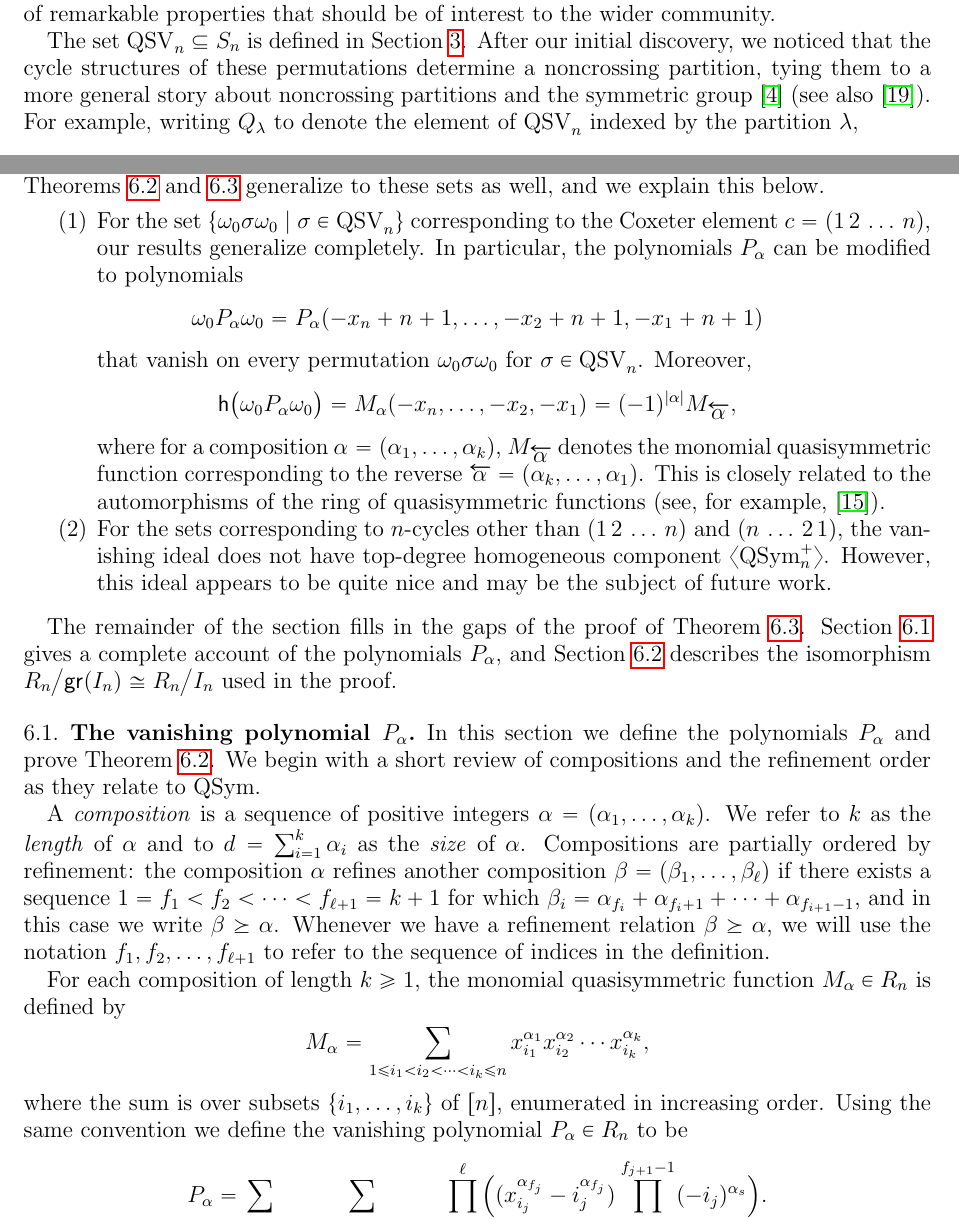
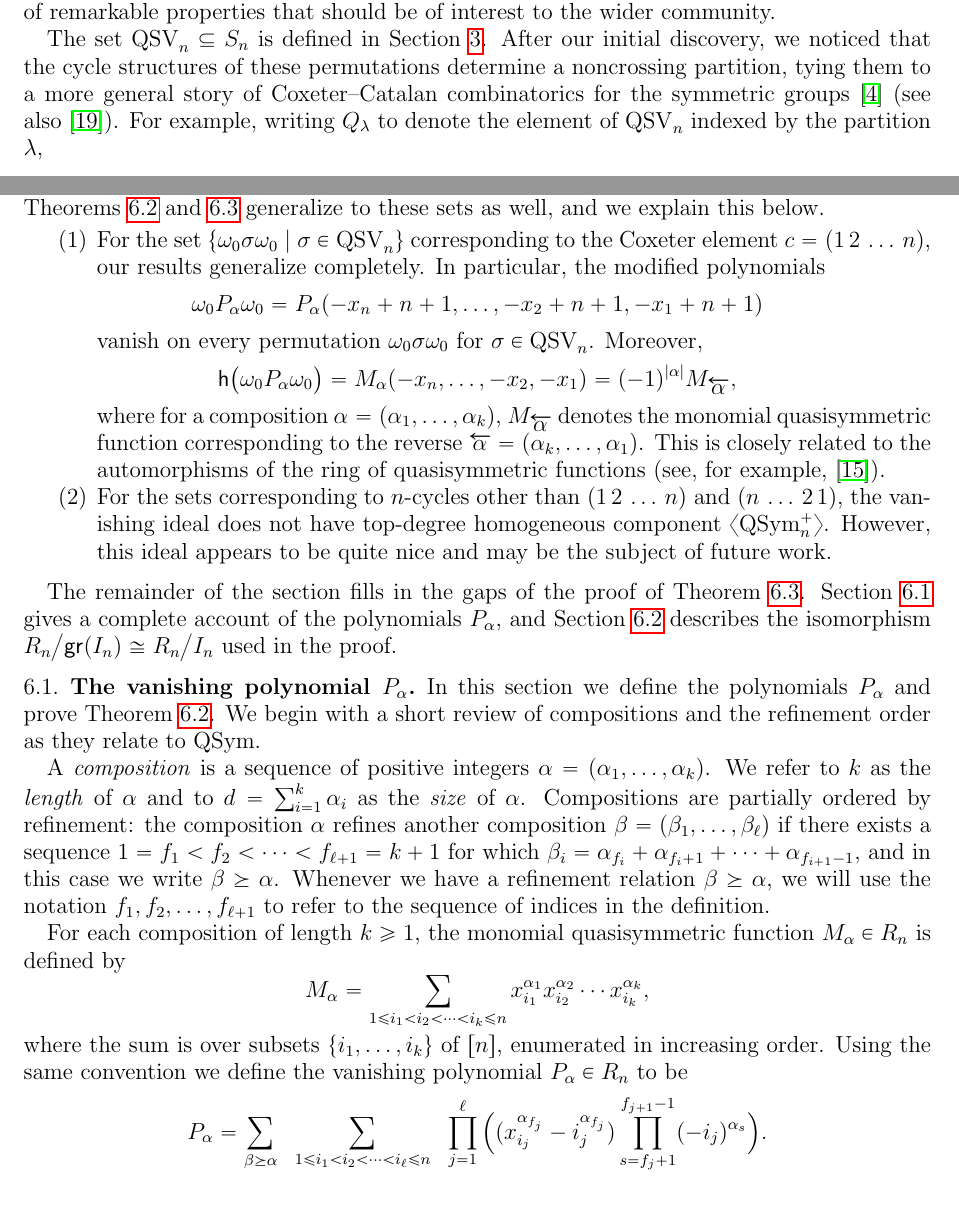
Before and after one commit to nantelbergeron/QSV, a LaTeX paper (QSV_sections.tex): two parts of pages 2 and 18 of 24, joined at a grey line, cut so that both start at the same text. Compiled offline with pdfLaTeX.

Commit message:
Small changes to remarks and intoduction

```diff
--- a/QSV_sections.tex
+++ b/QSV_sections.tex
@@ -278,7 +278,7 @@ However, $\QSV_{n}$ is not readily found: it took several years of computer expl
 We have now found it, along with a number of remarkable properties that should be of interest to the wider community.
 
 The set $\QSV_{n} \subseteq S_{n}$ is defined in Section~\ref{sec:QSV}.
-After our initial discovery, we noticed that the cycle structures of these permutations determine a noncrossing partition, tying them to a more general story about noncrossing partitions and the symmetric group~\cite{Baine} (see also~\cite{McCammond}).
+After our initial discovery, we noticed that the cycle structures of these permutations determine a noncrossing partition, tying them to a more general story of Coxeter--Catalan combinatorics for the symmetric groups~\cite{Baine} (see also~\cite{McCammond}).
 For example, writing $Q_{\lambda}$ to denote the element of $\QSV_{n}$ indexed by the partition $\lambda$,
 \[
 \lambda = \begin{tikzpicture}[scale = 0.75, baseline = 0.75*-0.2]
@@ -1512,10 +1512,9 @@ corresponds to the (graded) quotient $R_n\big/\langle \QSym_{n}^{+} \rangle$.
 Remarks~\ref{rem:QSVnoncrossing} and~\ref{rem:auto} describe the combinatorics of the conjugate sets $\{w \sigma w \;|\; \sigma \in \QSV_{n}\}$, each of which corresponds to a unique $n$-cycle $c \in S_{n}$.
 It is natural to consider how Theorems~\ref{thm:vanishing} and~\ref{thm:vanishingQSV} generalize to these sets as well, and we explain this below.
 \begin{enumerate}
-\item For the set $\{\omega_{0} \sigma \omega_{0} \;|\; \sigma \in \QSV_{n}\}$ corresponding to the Coxeter element $c = (1\,2\,\ldots\,n)$, our results generalize completely.
-In particular, the polynomials $P_\alpha$ can be modified to polynomials
+\item For the set $\{\omega_{0} \sigma \omega_{0} \;|\; \sigma \in \QSV_{n}\}$ corresponding to the Coxeter element $c = (1\,2\,\ldots\,n)$, our results generalize completely.  In particular, the modified polynomials
 	$$\omega_0P_\alpha\omega_0=P_\alpha(-x_n+n+1,\ldots, -x_2+n+1,-x_1+n+1)$$
- that vanish on every permutation $\omega_{0} \sigma \omega_{0}$ for $\sigma \in \QSV_{n}$. Moreover,
+vanish on every permutation $\omega_{0} \sigma \omega_{0}$ for $\sigma \in \QSV_{n}$. Moreover,
  \[
  \mathsf{h}\big(\omega_0P_\alpha\omega_0\big) = M_{\alpha}(-x_n,\ldots,-x_2,-x_1)=(-1)^{|\alpha|} M_{\overleftarrow{\alpha}},
  \]
```
Also changed, not shown: QSV_sections.tex (2 more changed lines).
